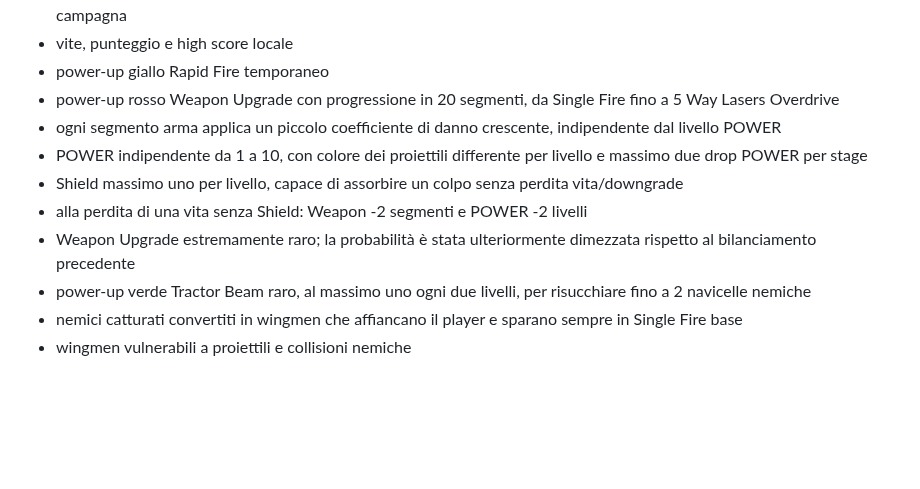
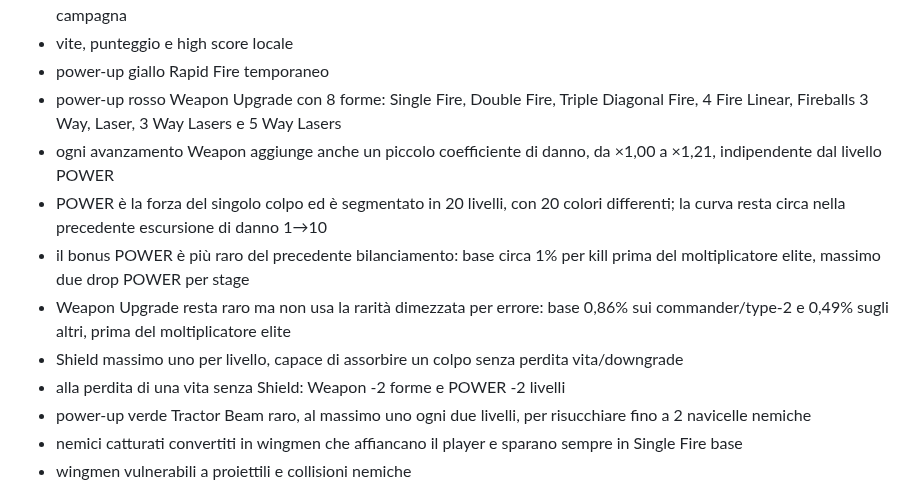
Before and after one commit to Frapo78/RetroWebGames, a Markdown page: README.md, the part around the change. Drawn GitHub-style; blank space fills up the shorter version.

Commit message:
docs: align Star Swarm Weapon and POWER balance

```diff
--- a/README.md
+++ b/README.md
@@ -21,12 +21,13 @@ Space shooter originale ispirato al genere dei classici fixed shooter arcade.
 - cinque fasce grafiche/resistenza dei nemici: Scout, Striker, Guardian, Armored e Dread, con HP crescenti lungo la campagna
 - vite, punteggio e high score locale
 - power-up giallo Rapid Fire temporaneo
-- power-up rosso Weapon Upgrade con progressione in 20 segmenti, da Single Fire fino a 5 Way Lasers Overdrive
-- ogni segmento arma applica un piccolo coefficiente di danno crescente, indipendente dal livello POWER
-- POWER indipendente da 1 a 10, con colore dei proiettili differente per livello e massimo due drop POWER per stage
+- power-up rosso Weapon Upgrade con 8 forme: Single Fire, Double Fire, Triple Diagonal Fire, 4 Fire Linear, Fireballs 3 Way, Laser, 3 Way Lasers e 5 Way Lasers
+- ogni avanzamento Weapon aggiunge anche un piccolo coefficiente di danno, da ×1,00 a ×1,21, indipendente dal livello POWER
+- POWER è la forza del singolo colpo ed è segmentato in 20 livelli, con 20 colori differenti; la curva resta circa nella precedente escursione di danno 1→10
+- il bonus POWER è più raro del precedente bilanciamento: base circa 1% per kill prima del moltiplicatore elite, massimo due drop POWER per stage
+- Weapon Upgrade resta raro ma non usa la rarità dimezzata per errore: base 0,86% sui commander/type-2 e 0,49% sugli altri, prima del moltiplicatore elite
 - Shield massimo uno per livello, capace di assorbire un colpo senza perdita vita/downgrade
-- alla perdita di una vita senza Shield: Weapon -2 segmenti e POWER -2 livelli
-- Weapon Upgrade estremamente raro; la probabilità è stata ulteriormente dimezzata rispetto al bilanciamento precedente
+- alla perdita di una vita senza Shield: Weapon -2 forme e POWER -2 livelli
 - power-up verde Tractor Beam raro, al massimo uno ogni due livelli, per risucchiare fino a 2 navicelle nemiche
 - nemici catturati convertiti in wingmen che affiancano il player e sparano sempre in Single Fire base
 - wingmen vulnerabili a proiettili e collisioni nemiche
```
